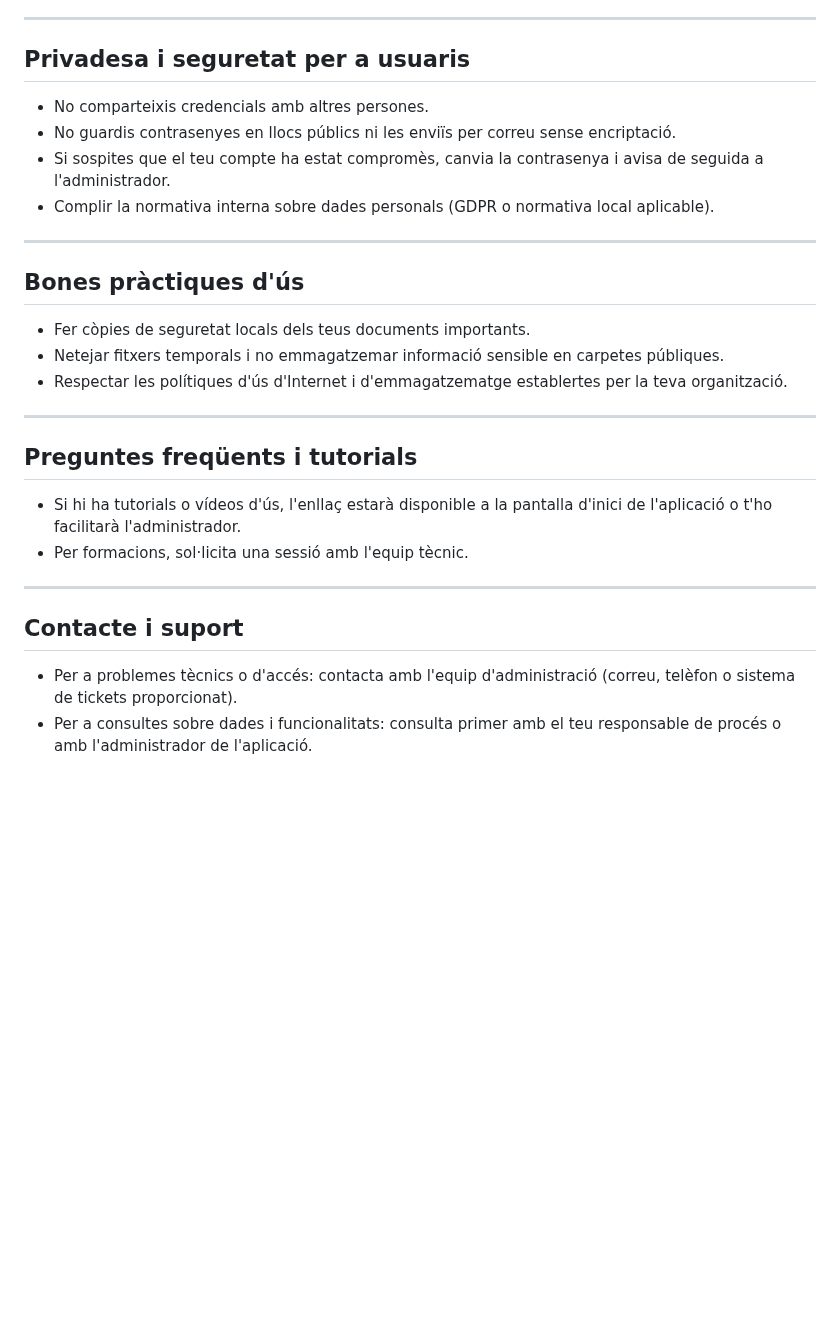
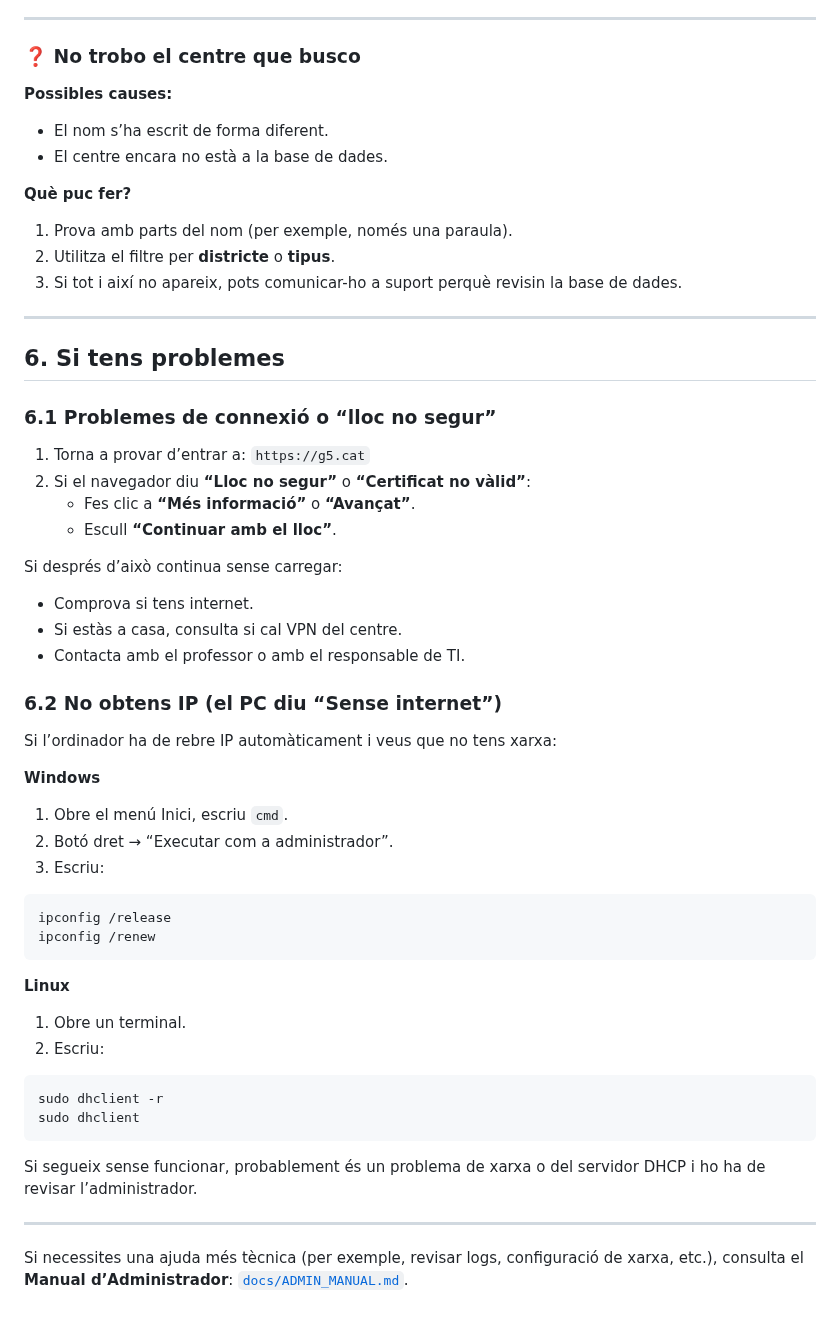
Before and after one commit to AlbertoTrujillo-ITB2425/2526-P0.0-ASIXc2BC-G05, a Markdown page: docs/documentacio_cli.md, the part around one of its changes. Drawn GitHub-style; blank space fills up the shorter version.

````diff
--- a/docs/documentacio_cli.md
+++ b/docs/documentacio_cli.md
@@ -79,27 +154,63 @@ Contacte d'administració: proporciona el correu o el formulari d'incidències q
 
 ---
 
-## Privadesa i seguretat per a usuaris
-- No comparteixis credencials amb altres persones.
-- No guardis contrasenyes en llocs públics ni les enviïs per correu sense encriptació.
-- Si sospites que el teu compte ha estat compromès, canvia la contrasenya i avisa de seguida a l'administrador.
-- Complir la normativa interna sobre dades personals (GDPR o normativa local aplicable).
+### ❓ No trobo el centre que busco
+
+**Possibles causes:**
+
+- El nom s’ha escrit de forma diferent.
+- El centre encara no està a la base de dades.
+
+**Què puc fer?**
+
+1. Prova amb parts del nom (per exemple, només una paraula).
+2. Utilitza el filtre per **districte** o **tipus**.
+3. Si tot i així no apareix, pots comunicar-ho a suport perquè revisin la base de dades.
 
 ---
 
-## Bones pràctiques d'ús
-- Fer còpies de seguretat locals dels teus documents importants.
-- Netejar fitxers temporals i no emmagatzemar informació sensible en carpetes públiques.
-- Respectar les polítiques d'ús d'Internet i d'emmagatzematge establertes per la teva organització.
+## 6. Si tens problemes
+
+### 6.1 Problemes de connexió o “lloc no segur”
+
+1. Torna a provar d’entrar a: `https://g5.cat`
+2. Si el navegador diu **“Lloc no segur”** o **“Certificat no vàlid”**:
+   - Fes clic a **“Més informació”** o **“Avançat”**.
+   - Escull **“Continuar amb el lloc”**.
+
+Si després d’això continua sense carregar:
+
+- Comprova si tens internet.
+- Si estàs a casa, consulta si cal VPN del centre.
+- Contacta amb el professor o amb el responsable de TI.
+
+### 6.2 No obtens IP (el PC diu “Sense internet”)
+
+Si l’ordinador ha de rebre IP automàticament i veus que no tens xarxa:
+
+**Windows**
+
+1. Obre el menú Inici, escriu `cmd`.
+2. Botó dret → “Executar com a administrador”.
+3. Escriu:
+
+```bash
+ipconfig /release
+ipconfig /renew
+```
+
+**Linux**
+
+1. Obre un terminal.
+2. Escriu:
+
+```bash
+sudo dhclient -r
+sudo dhclient
+```
+
+Si segueix sense funcionar, probablement és un problema de xarxa o del servidor DHCP i ho ha de revisar l’administrador.
 
 ---
 
-## Preguntes freqüents i tutorials
-- Si hi ha tutorials o vídeos d'ús, l'enllaç estarà disponible a la pantalla d'inici de l'aplicació o t'ho facilitarà l'administrador.
-- Per formacions, sol·licita una sessió amb l'equip tècnic.
-
----
-
-## Contacte i suport
-- Per a problemes tècnics o d'accés: contacta amb l'equip d'administració (correu, telèfon o sistema de tickets proporcionat).
-- Per a consultes sobre dades i funcionalitats: consulta primer amb el teu responsable de procés o amb l'administrador de l'aplicació.
+Si necessites una ajuda més tècnica (per exemple, revisar logs, configuració de xarxa, etc.), consulta el **Manual d’Administrador**: [`docs/ADMIN_MANUAL.md`](ADMIN_MANUAL.md).
````
Also changed, not shown: other parts of docs/documentacio_cli.md (+134 -59 lines).
